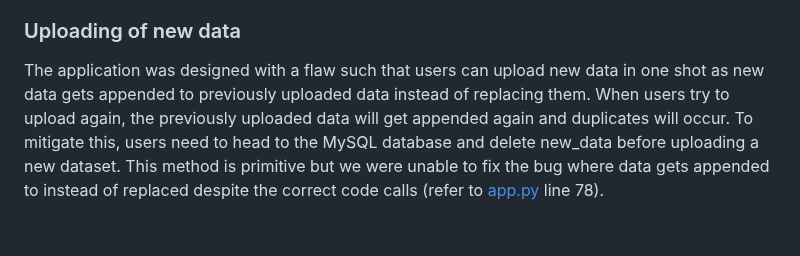
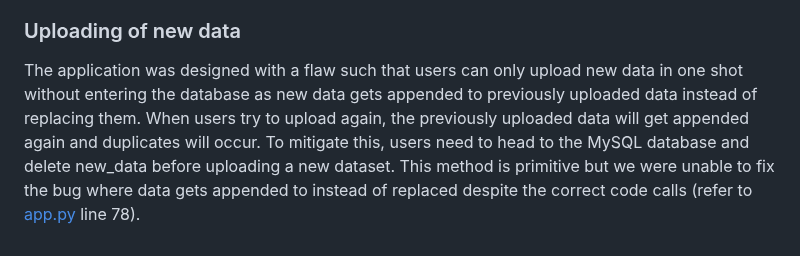
Before and after one commit to ajiayi-debug/sentiment_analysis_bank_reviews, a Markdown page: README.md, the part around the change. GitHub-like rendering.

```diff
--- a/README.md
+++ b/README.md
@@ -128,4 +128,4 @@ The CSV template in upload page auto saves in a non datetime format to the users
 Sometimes when new data gets added too many times to the application, the MySQL database may fail to connect to newdata.py properly. Some form of errors may appear such as database.summary not existing when it does in the database. Users need to try to upload the data again (or in this case upload another set of new data after dropping new_data since sentiment_data already contains the new data)  and make sure that the flask server is stable.
 
 ### Uploading of new data
-The application was designed with a flaw such that users can upload new data in one shot as new data gets appended to previously uploaded data instead of replacing them. When users try to upload again, the previously uploaded data will get appended again and duplicates will occur. To mitigate this, users need to head to the MySQL database and delete new_data before uploading a new dataset. This method is primitive but we were unable to fix the bug where data gets appended to instead of replaced despite the correct code calls (refer to [app.py](backend/app.py) line 78).
+The application was designed with a flaw such that users can only upload new data in one shot without entering the database as new data gets appended to previously uploaded data instead of replacing them. When users try to upload again, the previously uploaded data will get appended again and duplicates will occur. To mitigate this, users need to head to the MySQL database and delete new_data before uploading a new dataset. This method is primitive but we were unable to fix the bug where data gets appended to instead of replaced despite the correct code calls (refer to [app.py](backend/app.py) line 78).
```
